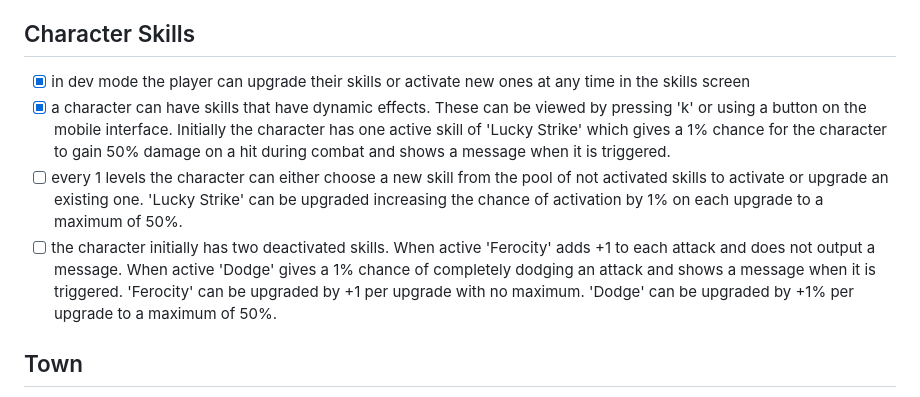
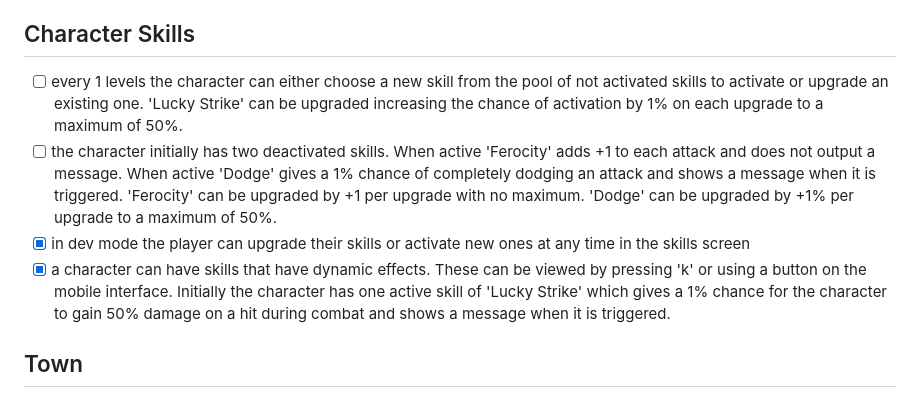
Before and after one commit to julianchurchill/2d-dungeon-crawler, a Markdown page: TODO.md, the part around the change. Rendered like a GitHub page.

Commit message:
Fix TODO.md: move completed Character Skills items to bottom of section
Co-Authored-By: Claude Sonnet 4.6 <noreply@anthropic.com>

```diff
--- a/TODO.md
+++ b/TODO.md
@@ -63,10 +63,10 @@
 
 ## Character Skills
 
+- [ ] every 1 levels the character can either choose a new skill from the pool of not activated skills to activate or upgrade an existing one. 'Lucky Strike' can be upgraded increasing the chance of activation by 1% on each upgrade to a maximum of 50%.
+- [ ] the character initially has two deactivated skills. When active 'Ferocity' adds +1 to each attack and does not output a message. When active 'Dodge' gives a 1% chance of completely dodging an attack and shows a message when it is triggered. 'Ferocity' can be upgraded by +1 per upgrade with no maximum. 'Dodge' can be upgraded by +1% per upgrade to a maximum of 50%.
 - [x] in dev mode the player can upgrade their skills or activate new ones at any time in the skills screen
 - [x] a character can have skills that have dynamic effects. These can be viewed by pressing 'k' or using a button on the mobile interface. Initially the character has one active skill of 'Lucky Strike' which gives a 1% chance for the character to gain 50% damage on a hit during combat and shows a message when it is triggered.
-- [ ] every 1 levels the character can either choose a new skill from the pool of not activated skills to activate or upgrade an existing one. 'Lucky Strike' can be upgraded increasing the chance of activation by 1% on each upgrade to a maximum of 50%.
-- [ ] the character initially has two deactivated skills. When active 'Ferocity' adds +1 to each attack and does not output a message. When active 'Dodge' gives a 1% chance of completely dodging an attack and shows a message when it is triggered. 'Ferocity' can be upgraded by +1 per upgrade with no maximum. 'Dodge' can be upgraded by +1% per upgrade to a maximum of 50%.
 
 ## Town
 
```
